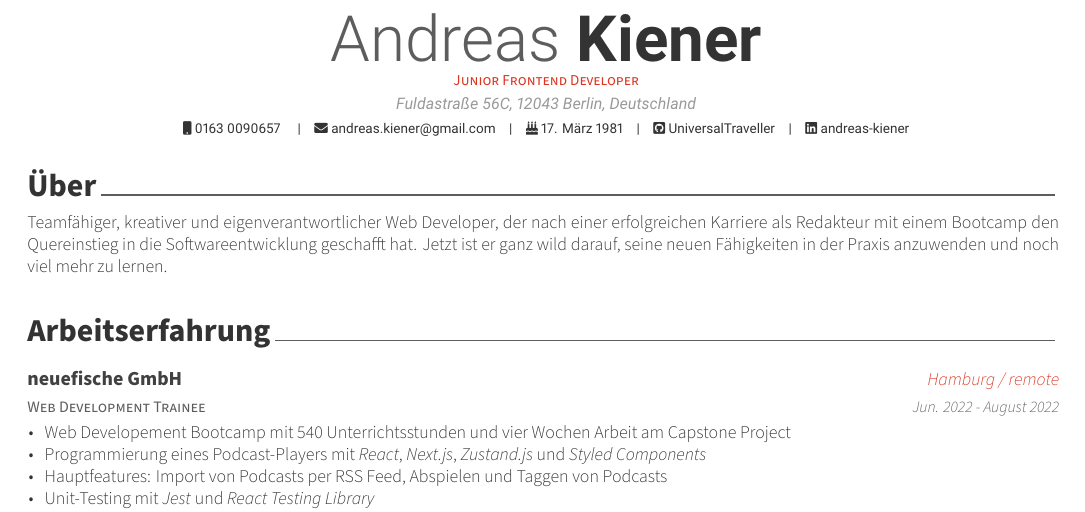
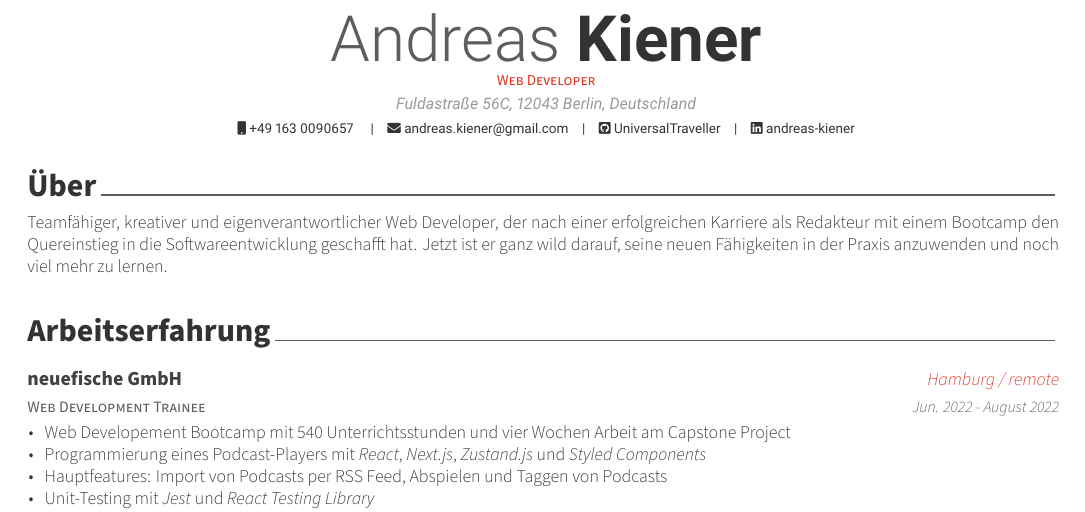
Before and after one commit to posquit0/Awesome-CV, a LaTeX CV (andreas/resume.tex): part of the page, cut so that both start at the same text. The pictures show the PDF file andreas/resume.pdf that the author committed with the source.

Commit message:
Change page heading

```diff
--- a/andreas/resume.tex
+++ b/andreas/resume.tex
@@ -52,12 +52,12 @@
 % Available options: circle|rectangle,edge/noedge,left/right
 % \photo[rectangle,edge,right]{./examples/profile}
 \name{Andreas}{Kiener}
-\position{Junior Frontend Developer}
+\position{Web Developer}
 \address{Fuldastraße 56C, 12043 Berlin, Deutschland}
 
-\mobile{0163 0090657 }
+\mobile{+49 163 0090657 }
 \email{andreas.kiener@gmail.com}
-\dateofbirth{17. März 1981}
+% \dateofbirth{17. März 1981}
 % \homepage{www.headio.net}
 \github{UniversalTraveller}
 \linkedin{andreas-kiener}
```
Also changed, not shown: andreas/resume.pdf.
